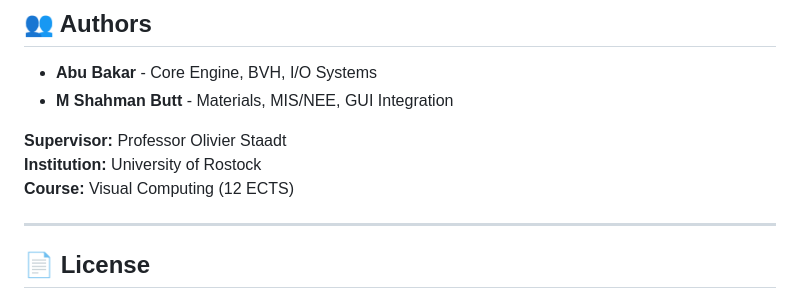
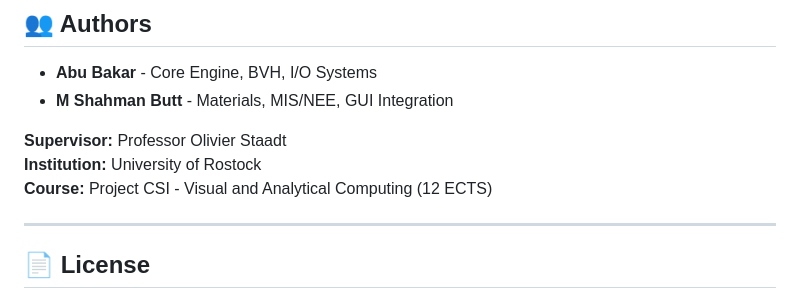
Before and after one commit to ab17dogar/Project-CSI, a Markdown page: README.md, the part around the change. Drawn GitHub-style.

```diff
--- a/README.md
+++ b/README.md
@@ -233,7 +233,7 @@ Physically accurate BRDF with:
 
 **Supervisor:** Professor Olivier Staadt
 **Institution:** University of Rostock
-**Course:** Visual Computing (12 ECTS)
+**Course:** Project CSI - Visual and Analytical Computing (12 ECTS)
 
 ---
 
```
